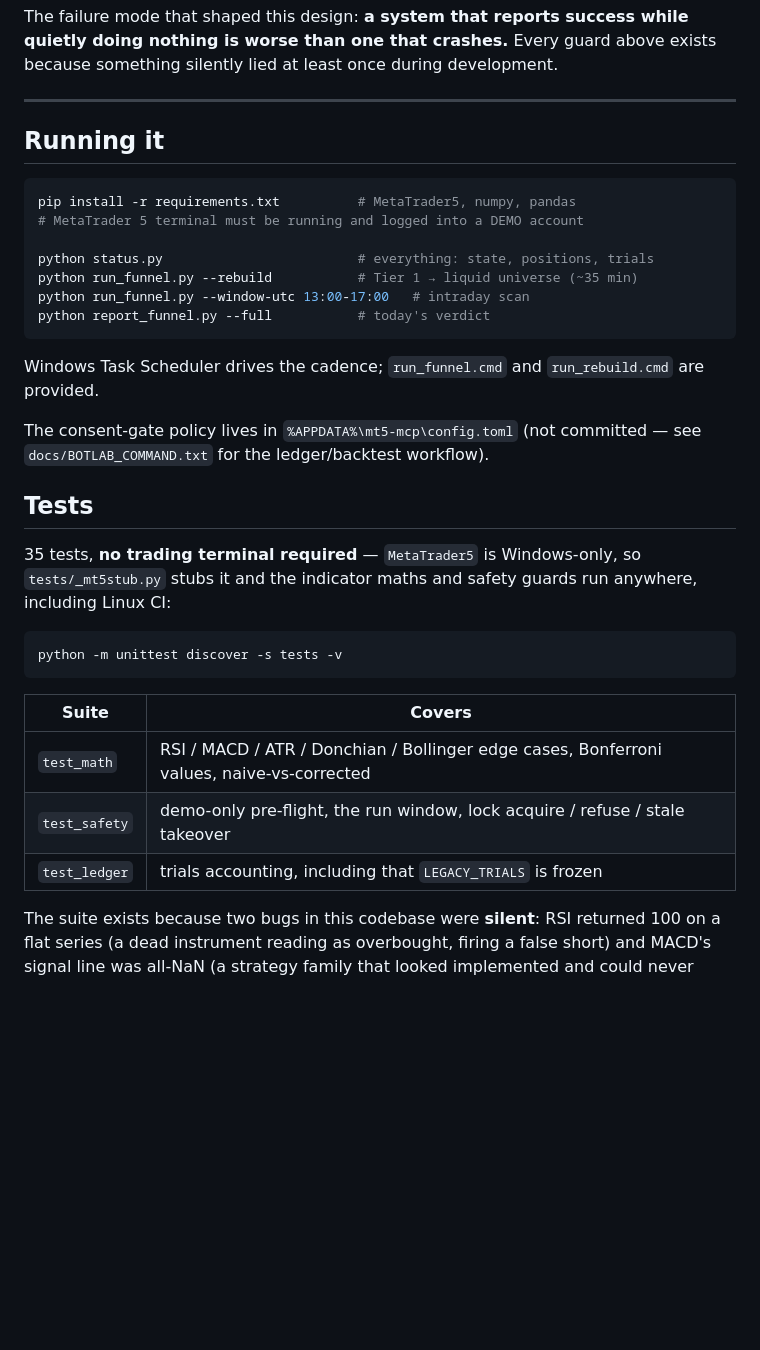
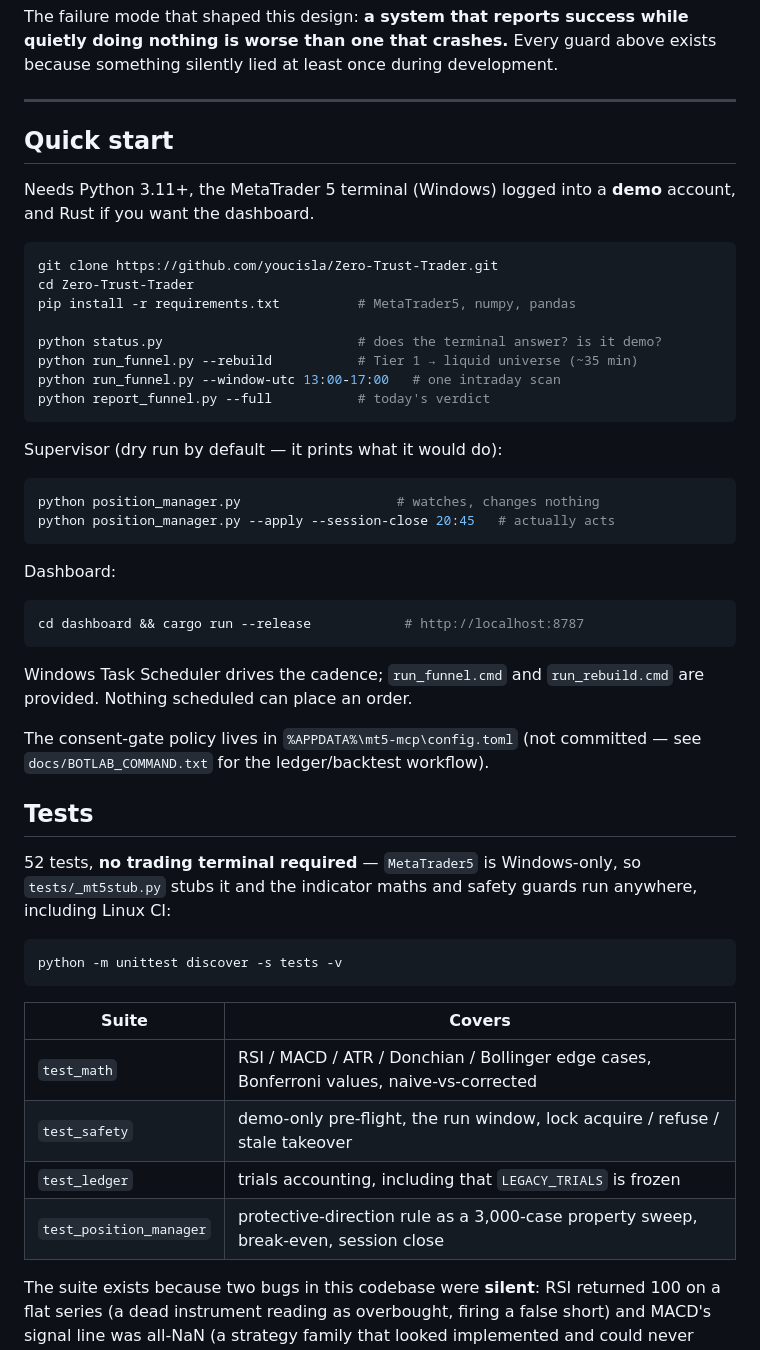
Before and after one commit to youcisla/Zero-Trust-Trader, a Markdown page: README.md, the part around one of its changes. GitHub-like rendering; blank space fills up the shorter version.

````diff
--- a/README.md
+++ b/README.md
@@ -172,27 +220,44 @@ because something silently lied at least once during development.
 
 ---
 
-## Running it
+## Quick start
+
+Needs Python 3.11+, the MetaTrader 5 terminal (Windows) logged into a **demo**
+account, and Rust if you want the dashboard.
 
 ```bash
+git clone https://github.com/youcisla/Zero-Trust-Trader.git
+cd Zero-Trust-Trader
 pip install -r requirements.txt          # MetaTrader5, numpy, pandas
-# MetaTrader 5 terminal must be running and logged into a DEMO account
 
-python status.py                         # everything: state, positions, trials
+python status.py                         # does the terminal answer? is it demo?
 python run_funnel.py --rebuild           # Tier 1 → liquid universe (~35 min)
-python run_funnel.py --window-utc 13:00-17:00   # intraday scan
+python run_funnel.py --window-utc 13:00-17:00   # one intraday scan
 python report_funnel.py --full           # today's verdict
 ```
 
+Supervisor (dry run by default — it prints what it would do):
+
+```bash
+python position_manager.py                    # watches, changes nothing
+python position_manager.py --apply --session-close 20:45   # actually acts
+```
+
+Dashboard:
+
+```bash
+cd dashboard && cargo run --release            # http://localhost:8787
+```
+
 Windows Task Scheduler drives the cadence; `run_funnel.cmd` and
-`run_rebuild.cmd` are provided.
+`run_rebuild.cmd` are provided. Nothing scheduled can place an order.
 
 The consent-gate policy lives in `%APPDATA%\mt5-mcp\config.toml` (not committed —
 see `docs/BOTLAB_COMMAND.txt` for the ledger/backtest workflow).
 
 ## Tests
 
-35 tests, **no trading terminal required** — `MetaTrader5` is Windows-only, so
+52 tests, **no trading terminal required** — `MetaTrader5` is Windows-only, so
 `tests/_mt5stub.py` stubs it and the indicator maths and safety guards run
 anywhere, including Linux CI:
 
@@ -205,6 +270,7 @@ python -m unittest discover -s tests -v
 | `test_math` | RSI / MACD / ATR / Donchian / Bollinger edge cases, Bonferroni values, naive-vs-corrected |
 | `test_safety` | demo-only pre-flight, the run window, lock acquire / refuse / stale takeover |
 | `test_ledger` | trials accounting, including that `LEGACY_TRIALS` is frozen |
+| `test_position_manager` | protective-direction rule as a 3,000-case property sweep, break-even, session close |
 
 The suite exists because two bugs in this codebase were **silent**: RSI returned
 100 on a flat series (a dead instrument reading as overbought, firing a false
````
Also changed, not shown: other parts of README.md (+61 -13 lines), CONTRIBUTING.md (+1 -1 lines), docs/dashboard.png (added), 11 other files.
